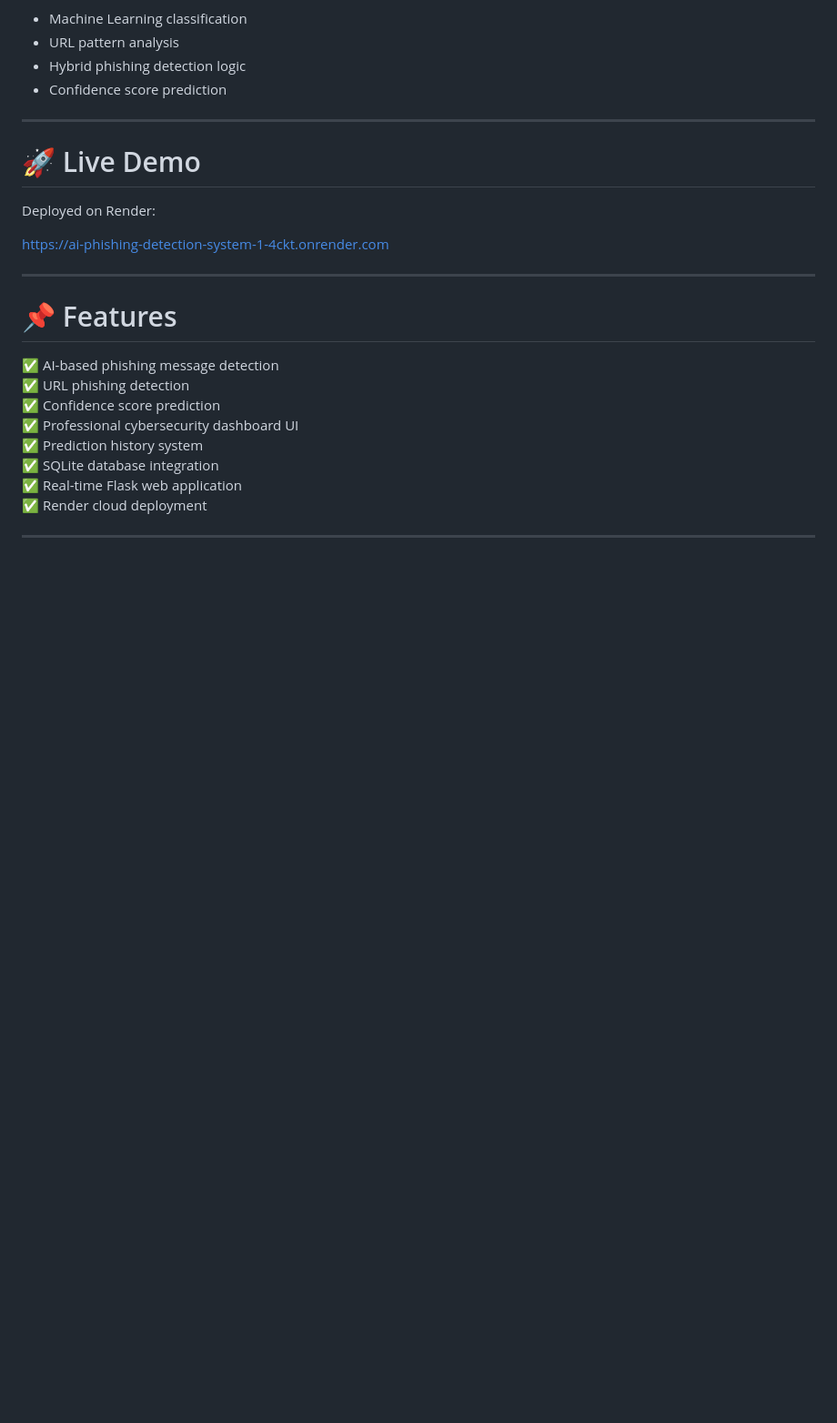
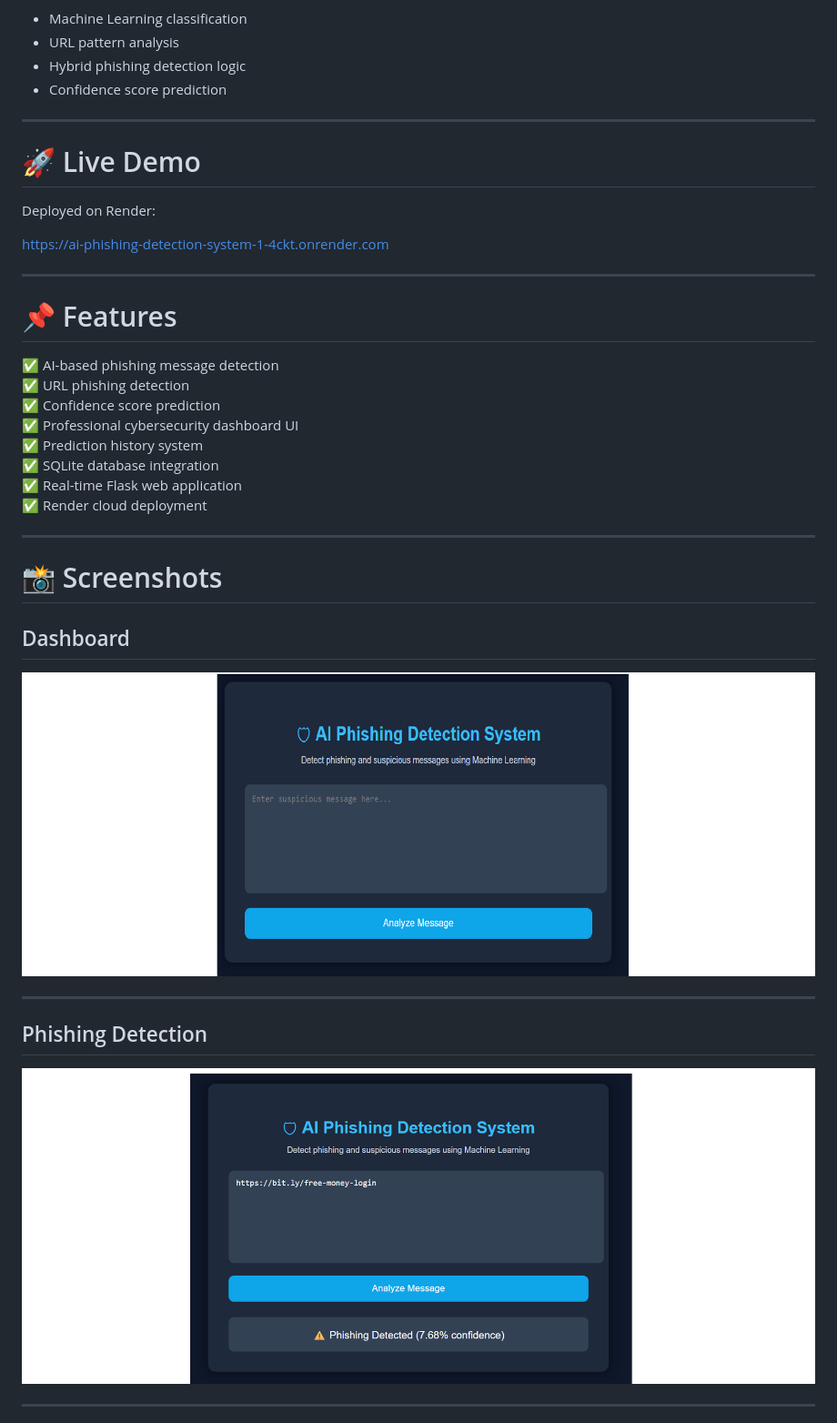
Before and after one commit to riya-builds/AI-Phishing-Detection-System, a Markdown page: README.md, the part around the change printed below. Shown: that part at 91% size. Drawn GitHub-style; pictures changed too: screenshots/dashboard.png (added), screenshots/phishing.png (added); blank space fills up the shorter version.

Commit message:
Added screenshots

```diff
--- a/README.md
+++ b/README.md
@@ -30,3 +30,18 @@ https://ai-phishing-detection-system-1-4ckt.onrender.com
 ✅ Render cloud deployment
 
 ---
+
+# 📸 Screenshots
+
+## Dashboard
+
+![Dashboard](screenshots/dashboard.png)
+
+---
+
+## Phishing Detection
+
+![Phishing Detection](screenshots/phishing.png)
+
+---
+
```
Also changed, not shown: other parts of README.md (+9 -0 lines), screenshots/history.png (added), screenshots/safe.png (added).
